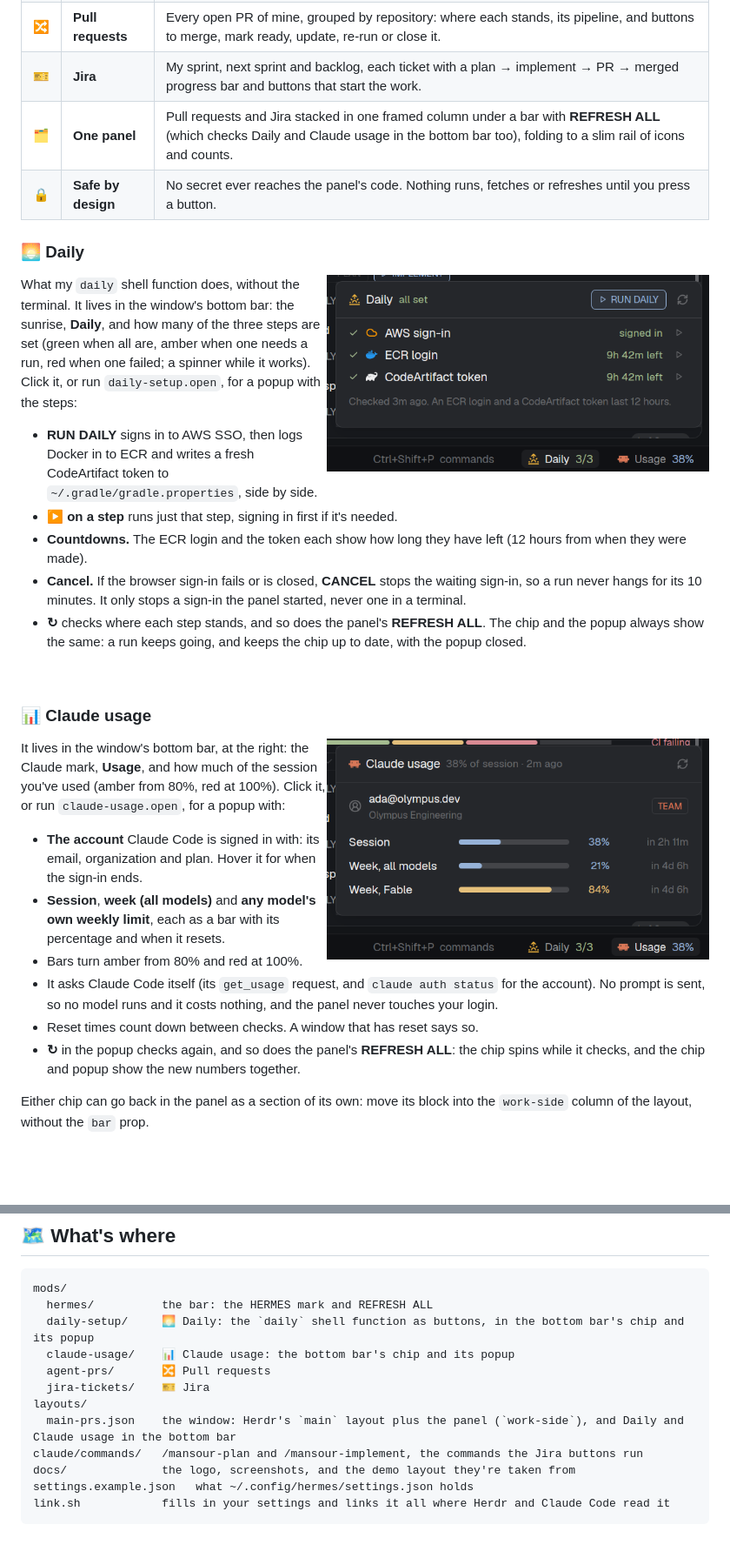
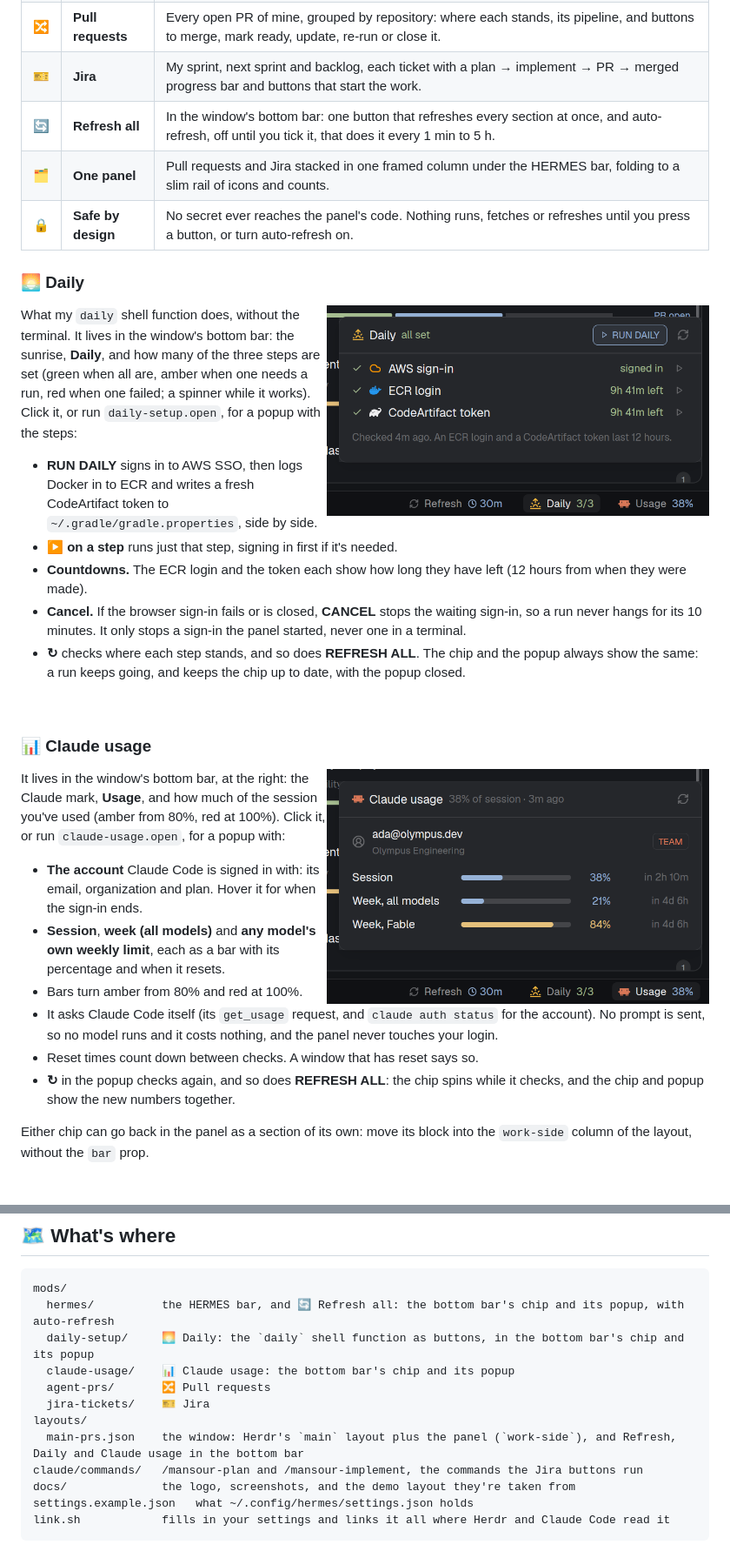
Before and after one commit to Mansour-J/HERMES, a Markdown page: README.md, 2 parts joined by grey strips. Shown at 87% size. GitHub-like rendering; pictures changed too: docs/screenshots/claude-usage.png, docs/screenshots/daily.png.

````diff
--- a/README.md
+++ b/README.md
@@ -30,8 +30,9 @@
 | 📊 | **Claude usage** | In the window's bottom bar: the session's share at a glance, and a click away, which Claude account is signed in and its plan usage as `/usage` shows it (session, week, per-model limits, each with when it resets). |
 | 🔀 | **Pull requests** | Every open PR of mine, grouped by repository: where each stands, its pipeline, and buttons to merge, mark ready, update, re-run or close it. |
 | 🎫 | **Jira** | My sprint, next sprint and backlog, each ticket with a plan → implement → PR → merged progress bar and buttons that start the work. |
-| 🗂️ | **One panel** | Pull requests and Jira stacked in one framed column under a bar with **REFRESH ALL** (which checks Daily and Claude usage in the bottom bar too), folding to a slim rail of icons and counts. |
-| 🔒 | **Safe by design** | No secret ever reaches the panel's code. Nothing runs, fetches or refreshes until you press a button. |
+| 🔄 | **Refresh all** | In the window's bottom bar: one button that refreshes every section at once, and auto-refresh, off until you tick it, that does it every 1 min to 5 h. |
+| 🗂️ | **One panel** | Pull requests and Jira stacked in one framed column under the HERMES bar, folding to a slim rail of icons and counts. |
+| 🔒 | **Safe by design** | No secret ever reaches the panel's code. Nothing runs, fetches or refreshes until you press a button, or turn auto-refresh on. |
 
 ### 🌅 Daily
 
@@ -43,7 +44,7 @@ What my `daily` shell function does, without the terminal. It lives in the windo
 - **▶ on a step** runs just that step, signing in first if it's needed.
 - **Countdowns.** The ECR login and the token each show how long they have left (12 hours from when they were made).
 - **Cancel.** If the browser sign-in fails or is closed, **CANCEL** stops the waiting sign-in, so a run never hangs for its 10 minutes. It only stops a sign-in the panel started, never one in a terminal.
-- **↻** checks where each step stands, and so does the panel's **REFRESH ALL**. The chip and the popup always show the same: a run keeps going, and keeps the chip up to date, with the popup closed.
+- **↻** checks where each step stands, and so does **REFRESH ALL**. The chip and the popup always show the same: a run keeps going, and keeps the chip up to date, with the popup closed.
 
 <br clear="right">
 
@@ -58,7 +59,7 @@ It lives in the window's bottom bar, at the right: the Claude mark, **Usage**, a
 - Bars turn amber from 80% and red at 100%.
 - It asks Claude Code itself (its `get_usage` request, and `claude auth status` for the account). No prompt is sent, so no model runs and it costs nothing, and the panel never touches your login.
 - Reset times count down between checks. A window that has reset says so.
-- **↻** in the popup checks again, and so does the panel's **REFRESH ALL**: the chip spins while it checks, and the chip and popup show the new numbers together.
+- **↻** in the popup checks again, and so does **REFRESH ALL**: the chip spins while it checks, and the chip and popup show the new numbers together.
 
 Either chip can go back in the panel as a section of its own: move its block into the `work-side` column of the layout, without the `bar` prop.
 
@@ -188,13 +201,13 @@ Herdr keeps each section's saved state per set of layout props, so changing a se
 
 ```
 mods/
-  hermes/          the bar: the HERMES mark and REFRESH ALL
+  hermes/          the HERMES bar, and 🔄 Refresh all: the bottom bar's chip and its popup, with auto-refresh
   daily-setup/     🌅 Daily: the `daily` shell function as buttons, in the bottom bar's chip and its popup
   claude-usage/    📊 Claude usage: the bottom bar's chip and its popup
   agent-prs/       🔀 Pull requests
   jira-tickets/    🎫 Jira
 layouts/
-  main-prs.json    the window: Herdr's `main` layout plus the panel (`work-side`), and Daily and Claude usage in the bottom bar
+  main-prs.json    the window: Herdr's `main` layout plus the panel (`work-side`), and Refresh, Daily and Claude usage in the bottom bar
 claude/commands/   /mansour-plan and /mansour-implement, the commands the Jira buttons run
 docs/              the logo, screenshots, and the demo layout they're taken from
 settings.example.json   what ~/.config/hermes/settings.json holds
````
Also changed, not shown: other parts of README.md (+21 -9 lines), CLAUDE.md (+1 -1 lines), docs/screenshots/panel.png, docs/screenshots/rail.png, docs/screenshots/refresh.png (added), 7 other files.
